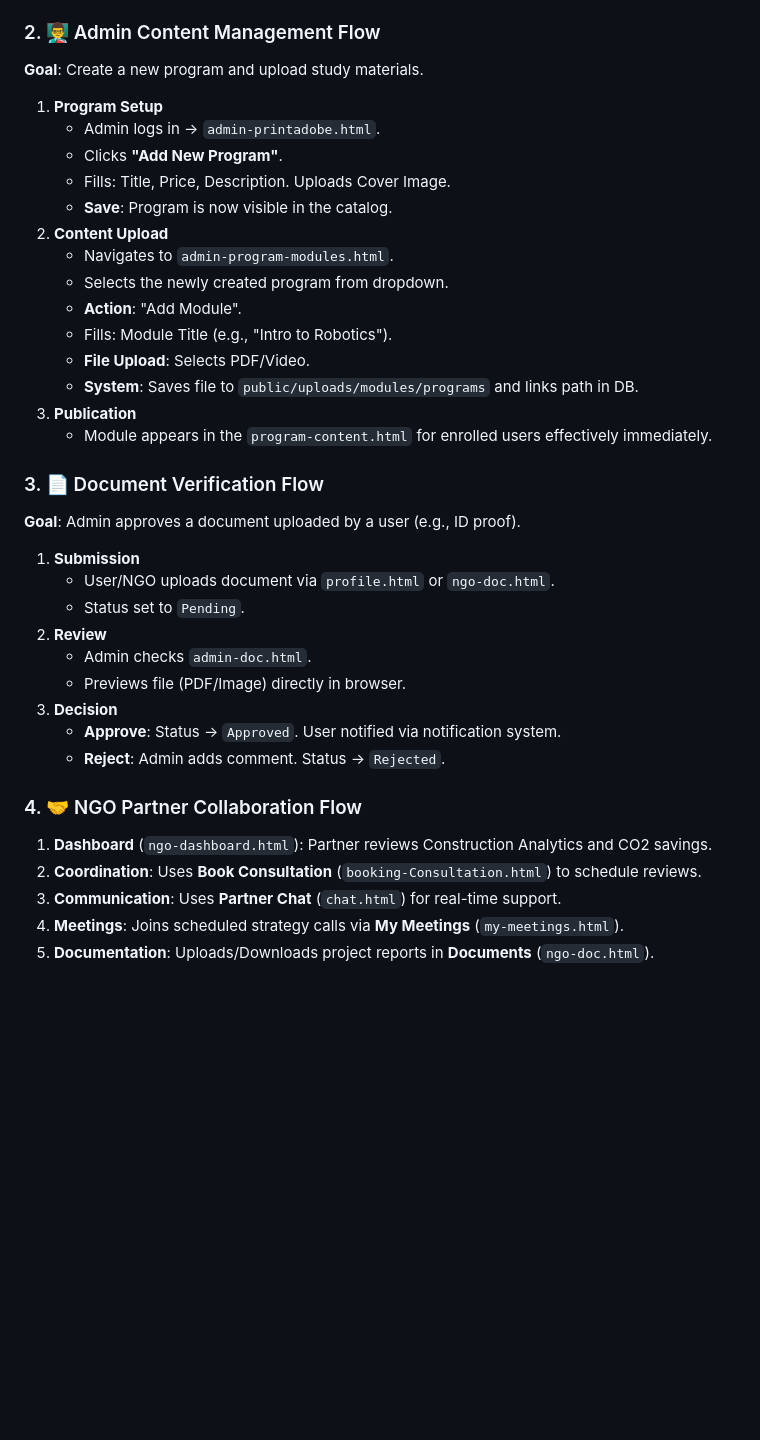
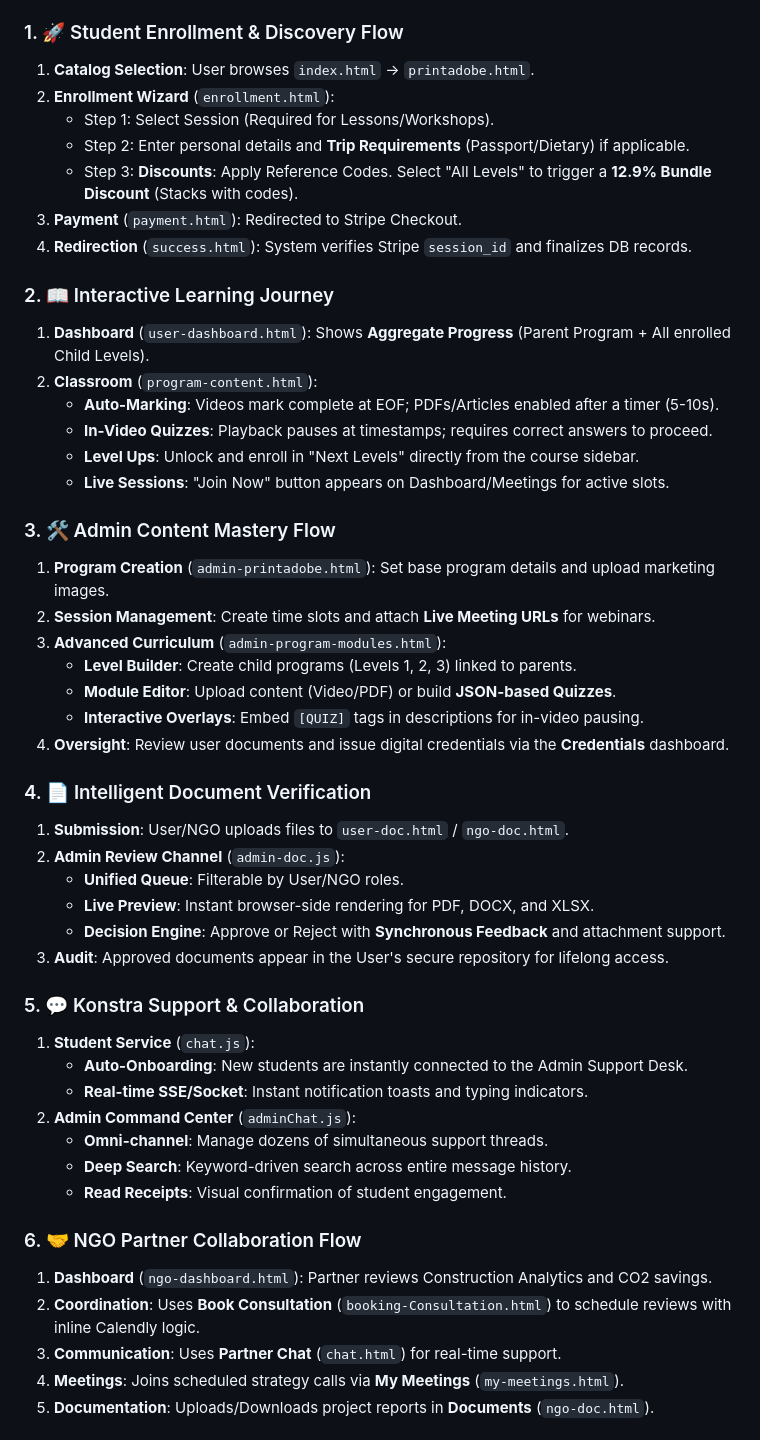
Before and after one commit to HRx88/Konstra, a Markdown page: README.md, the part around one of its changes. Rendered like a GitHub page; blank space fills up the shorter version.

Commit message:
docs: Revamp README with enhanced application page details and user flows

```diff
--- a/README.md
+++ b/README.md
@@ -355,43 +357,58 @@ Access via `ngo-dashboard.html`. Navigation is driven by the **Partner Sidebar**
     -   Progress reaches 100%.
     -   Certificate generated and accessible via `user-credentials.html`.
 
-### 2. 👨‍🏫 Admin Content Management Flow
+### 1. 🚀 Student Enrollment & Discovery Flow
 
-**Goal**: Create a new program and upload study materials.
+1.  **Catalog Selection**: User browses `index.html` -> `printadobe.html`.
+2.  **Enrollment Wizard** (`enrollment.html`):
+    *   Step 1: Select Session (Required for Lessons/Workshops).
+    *   Step 2: Enter personal details and **Trip Requirements** (Passport/Dietary) if applicable.
+    *   Step 3: **Discounts**: Apply Reference Codes. Select "All Levels" to trigger a **12.9% Bundle Discount** (Stacks with codes).
+3.  **Payment** (`payment.html`): Redirected to Stripe Checkout.
+4.  **Redirection** (`success.html`): System verifies Stripe `session_id` and finalizes DB records.
 
-1.  **Program Setup**
-    - Admin logs in -> `admin-printadobe.html`.
-    - Clicks **"Add New Program"**.
-    - Fills: Title, Price, Description. Uploads Cover Image.
-    - **Save**: Program is now visible in the catalog.
-2.  **Content Upload**
-    - Navigates to `admin-program-modules.html`.
-    - Selects the newly created program from dropdown.
-    - **Action**: "Add Module".
-    - Fills: Module Title (e.g., "Intro to Robotics").
-    - **File Upload**: Selects PDF/Video.
-    - **System**: Saves file to `public/uploads/modules/programs` and links path in DB.
-3.  **Publication**
-    - Module appears in the `program-content.html` for enrolled users effectively immediately.
+### 2. 📖 Interactive Learning Journey
 
-### 3. 📄 Document Verification Flow
+1.  **Dashboard** (`user-dashboard.html`): Shows **Aggregate Progress** (Parent Program + All enrolled Child Levels).
+2.  **Classroom** (`program-content.html`):
+    *   **Auto-Marking**: Videos mark complete at EOF; PDFs/Articles enabled after a timer (5-10s).
+    *   **In-Video Quizzes**: Playback pauses at timestamps; requires correct answers to proceed.
+    *   **Level Ups**: Unlock and enroll in "Next Levels" directly from the course sidebar.
+    *   **Live Sessions**: "Join Now" button appears on Dashboard/Meetings for active slots.
 
-**Goal**: Admin approves a document uploaded by a user (e.g., ID proof).
+### 3. 🛠️ Admin Content Mastery Flow
 
-1.  **Submission**
-    -   User/NGO uploads document via `profile.html` or `ngo-doc.html`.
-    -   Status set to `Pending`.
-2.  **Review**
-    -   Admin checks `admin-doc.html`.
-    -   Previews file (PDF/Image) directly in browser.
-3.  **Decision**
-    -   **Approve**: Status -> `Approved`. User notified via notification system.
-    -   **Reject**: Admin adds comment. Status -> `Rejected`.
+1.  **Program Creation** (`admin-printadobe.html`): Set base program details and upload marketing images.
+2.  **Session Management**: Create time slots and attach **Live Meeting URLs** for webinars.
+3.  **Advanced Curriculum** (`admin-program-modules.html`):
+    *   **Level Builder**: Create child programs (Levels 1, 2, 3) linked to parents.
+    *   **Module Editor**: Upload content (Video/PDF) or build **JSON-based Quizzes**.
+    *   **Interactive Overlays**: Embed `[QUIZ]` tags in descriptions for in-video pausing.
+4.  **Oversight**: Review user documents and issue digital credentials via the **Credentials** dashboard.
 
-### 4. 🤝 NGO Partner Collaboration Flow
+### 4. 📄 Intelligent Document Verification
+
+1.  **Submission**: User/NGO uploads files to `user-doc.html` / `ngo-doc.html`.
+2.  **Admin Review Channel** (`admin-doc.js`):
+    *   **Unified Queue**: Filterable by User/NGO roles.
+    *   **Live Preview**: Instant browser-side rendering for PDF, DOCX, and XLSX.
+    *   **Decision Engine**: Approve or Reject with **Synchronous Feedback** and attachment support.
+3.  **Audit**: Approved documents appear in the User's secure repository for lifelong access.
+
+### 5. 💬 Konstra Support & Collaboration
+
+1.  **Student Service** (`chat.js`):
+    *   **Auto-Onboarding**: New students are instantly connected to the Admin Support Desk.
+    *   **Real-time SSE/Socket**: Instant notification toasts and typing indicators.
+2.  **Admin Command Center** (`adminChat.js`):
+    *   **Omni-channel**: Manage dozens of simultaneous support threads.
+    *   **Deep Search**: Keyword-driven search across entire message history.
+    *   **Read Receipts**: Visual confirmation of student engagement.
+
+### 6. 🤝 NGO Partner Collaboration Flow
 
 1.  **Dashboard** (`ngo-dashboard.html`): Partner reviews Construction Analytics and CO2 savings.
-2.  **Coordination**: Uses **Book Consultation** (`booking-Consultation.html`) to schedule reviews.
+2.  **Coordination**: Uses **Book Consultation** (`booking-Consultation.html`) to schedule reviews with inline Calendly logic.
 3.  **Communication**: Uses **Partner Chat** (`chat.html`) for real-time support.
 4.  **Meetings**: Joins scheduled strategy calls via **My Meetings** (`my-meetings.html`).
 5.  **Documentation**: Uploads/Downloads project reports in **Documents** (`ngo-doc.html`).
```
Also changed, not shown: other parts of README.md (+20 -18 lines).
